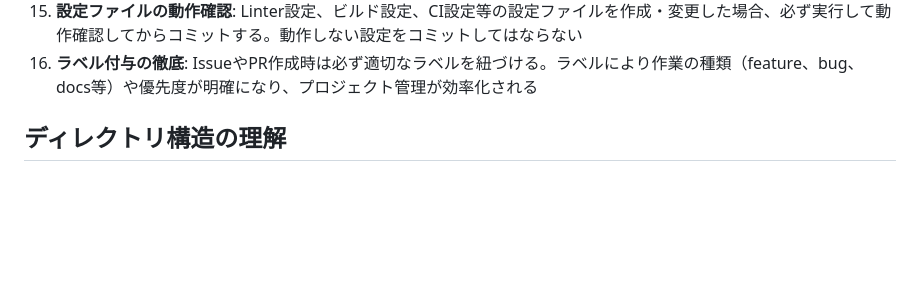
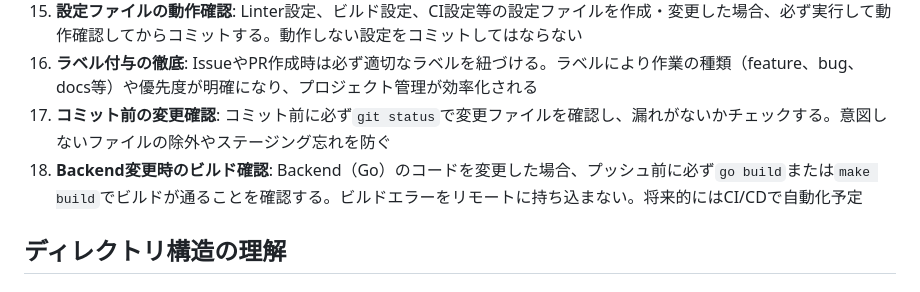
Before and after one commit to illionillion/go-shisha, a Markdown page: .github/copilot-instructions.md, the part around the change. GitHub-like rendering; blank space fills up the shorter version.

Commit message:
docs: コミット前確認とビルド確認のルールを追加

```diff
--- a/.github/copilot-instructions.md
+++ b/.github/copilot-instructions.md
@@ -20,6 +20,8 @@
 14. **GitHub投稿時の署名**: ghコマンドでIssueやPRにコメントを投稿する際は、コメント末尾に必ず「*-- by Copilot*」の署名を追加する。ユーザーとCopilotの投稿を明確に区別するため
 15. **設定ファイルの動作確認**: Linter設定、ビルド設定、CI設定等の設定ファイルを作成・変更した場合、必ず実行して動作確認してからコミットする。動作しない設定をコミットしてはならない
 16. **ラベル付与の徹底**: IssueやPR作成時は必ず適切なラベルを紐づける。ラベルにより作業の種類（feature、bug、docs等）や優先度が明確になり、プロジェクト管理が効率化される
+17. **コミット前の変更確認**: コミット前に必ず`git status`で変更ファイルを確認し、漏れがないかチェックする。意図しないファイルの除外やステージング忘れを防ぐ
+18. **Backend変更時のビルド確認**: Backend（Go）のコードを変更した場合、プッシュ前に必ず`go build`または`make build`でビルドが通ることを確認する。ビルドエラーをリモートに持ち込まない。将来的にはCI/CDで自動化予定
 
 ## ディレクトリ構造の理解
 
```
